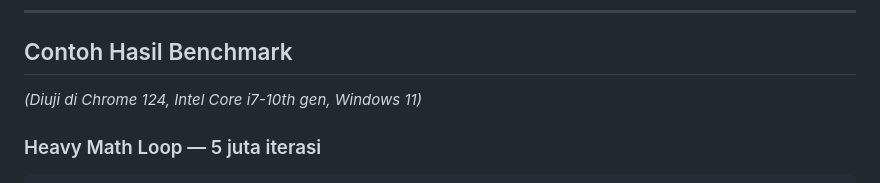
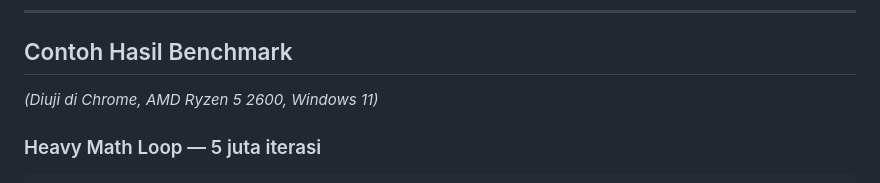
Before and after one commit to RafiMlnf/WEB2-Experiment, a Markdown page: README.md, the part around the change. GitHub-like rendering.

Commit message:
docs: update hardware specifications in README benchmark results

```diff
--- a/README.md
+++ b/README.md
@@ -129,7 +129,7 @@ Refresh browser — status WASM berubah dari `⚠ Demo` menjadi `✓ Ready`.
 
 ## Contoh Hasil Benchmark
 
-*(Diuji di Chrome 124, Intel Core i7-10th gen, Windows 11)*
+*(Diuji di Chrome, AMD Ryzen 5 2600, Windows 11)*
 
 ### Heavy Math Loop — 5 juta iterasi
 
```
